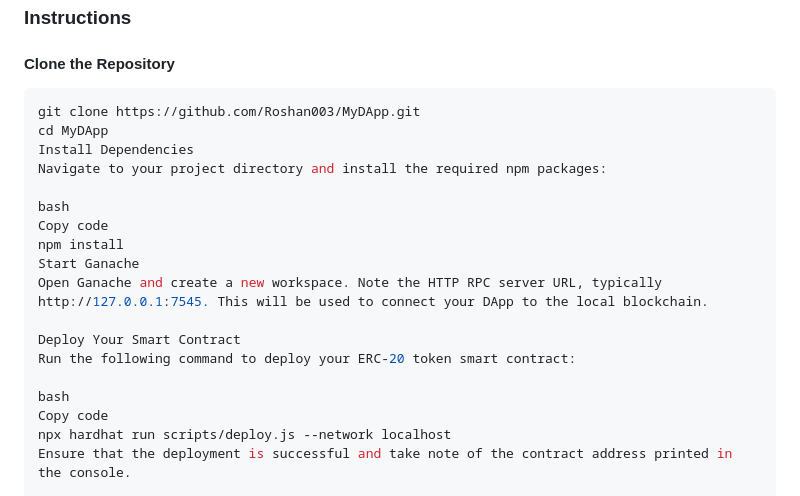
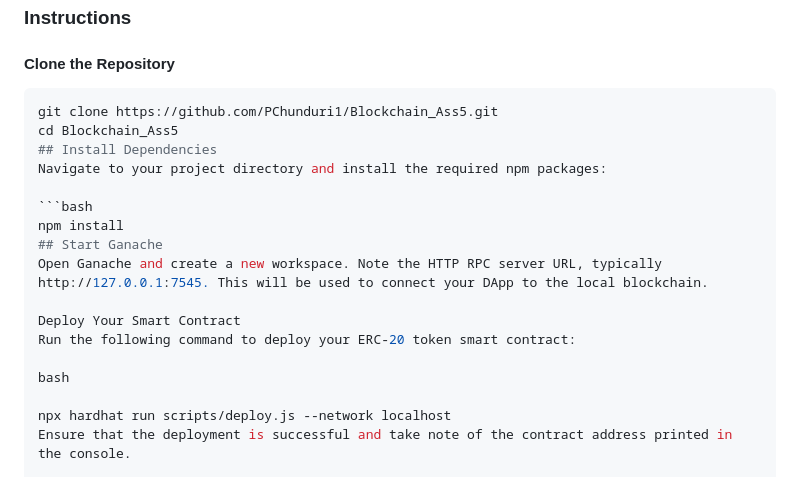
Before and after one commit to PChunduri1/Blockchain_Ass5, a Markdown page: README.md, the part around the change. Drawn GitHub-style.

````diff
--- a/README.md
+++ b/README.md
@@ -37,22 +37,21 @@ Make sure you have the following installed on your machine:
 
 #### Clone the Repository
 ```bash
-git clone https://github.com/Roshan003/MyDApp.git
-cd MyDApp
-Install Dependencies
+git clone https://github.com/PChunduri1/Blockchain_Ass5.git
+cd Blockchain_Ass5
+## Install Dependencies
 Navigate to your project directory and install the required npm packages:
 
-bash
-Copy code
+```bash
 npm install
-Start Ganache
+## Start Ganache
 Open Ganache and create a new workspace. Note the HTTP RPC server URL, typically http://127.0.0.1:7545. This will be used to connect your DApp to the local blockchain.
 
 Deploy Your Smart Contract
 Run the following command to deploy your ERC-20 token smart contract:
 
 bash
-Copy code
+
 npx hardhat run scripts/deploy.js --network localhost
 Ensure that the deployment is successful and take note of the contract address printed in the console.
 
````
